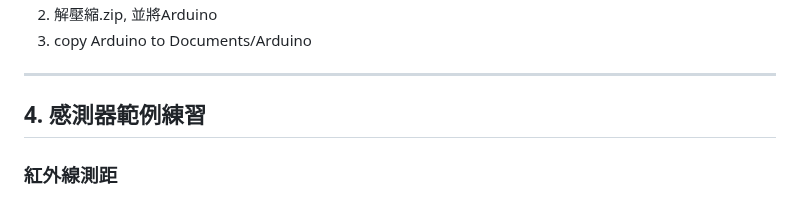
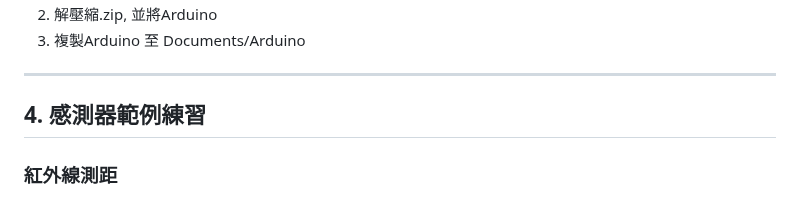
Before and after one commit to rkuo2000/EdgeAI-AmebaPro2, a Markdown page: README.md, the part around one of its changes. GitHub-like rendering.

```diff
--- a/README.md
+++ b/README.md
@@ -73,5 +74,5 @@ Tools > Board Manager > AMB82 package > 4.0.8-build20240805<br>
 2. 解壓縮.zip, 並將Arduino
-3. copy Arduino to Documents/Arduino
+3. 複製Arduino 至 Documents/Arduino
 
 ---
 ## 4. 感測器範例練習
```
Also changed, not shown: other parts of README.md (+2 -1 lines).
